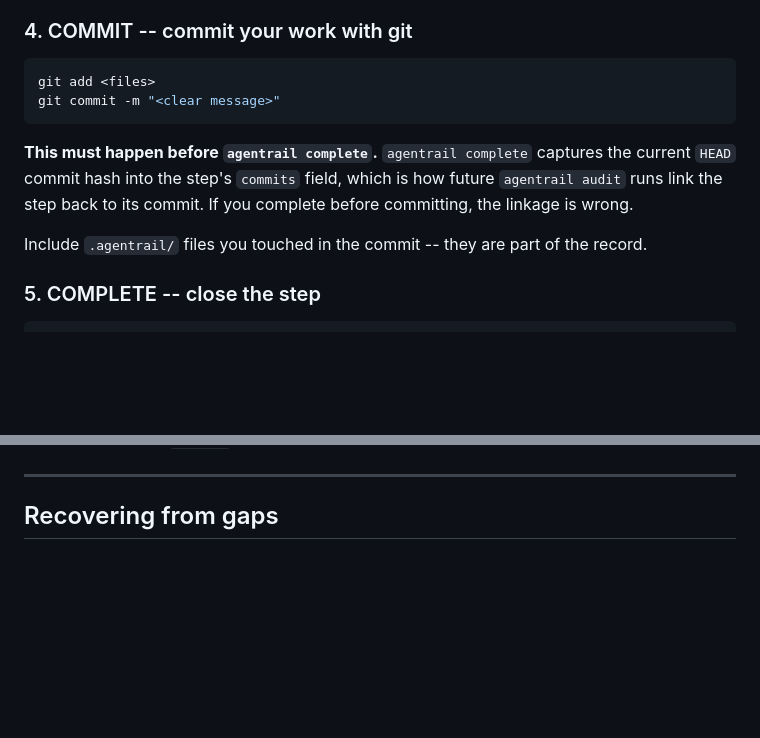
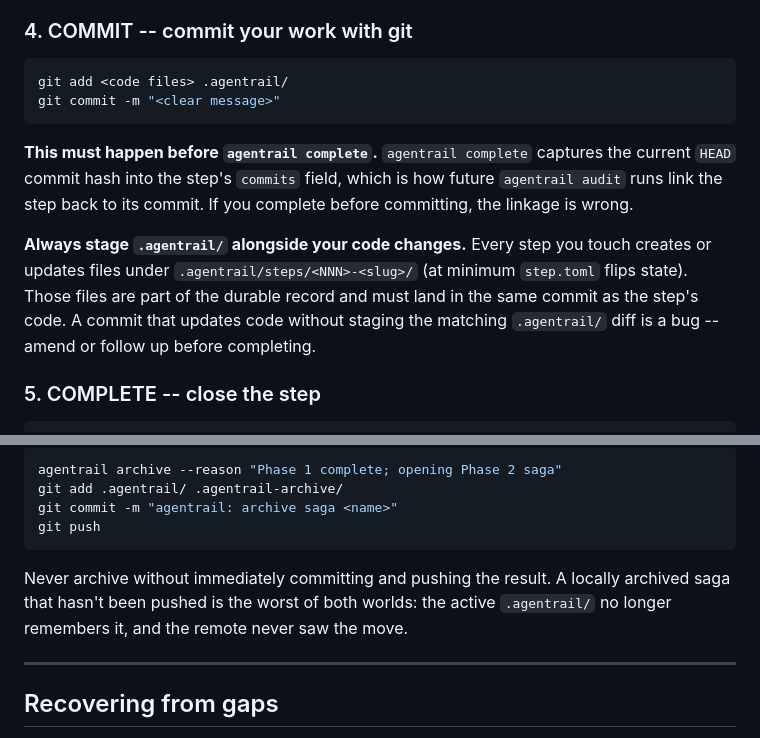
Before and after one commit to sw-cli-tools/sw-launcher, a Markdown page: CLAUDE.md, 2 parts joined by grey strips. GitHub-like rendering; blank space fills up the shorter version.

````diff
--- a/CLAUDE.md
+++ b/CLAUDE.md
@@ -53,7 +53,7 @@ This marks the step as `in-progress`. Required before doing work.
 ### 4. COMMIT -- commit your work with git
 
 ```bash
-git add <files>
+git add <code files> .agentrail/
 git commit -m "<clear message>"
 ```
 
@@ -62,8 +62,12 @@ captures the current `HEAD` commit hash into the step's `commits` field,
 which is how future `agentrail audit` runs link the step back to its
 commit. If you complete before committing, the linkage is wrong.
 
-Include `.agentrail/` files you touched in the commit -- they are part of
-the record.
+**Always stage `.agentrail/` alongside your code changes.** Every step
+you touch creates or updates files under `.agentrail/steps/<NNN>-<slug>/`
+(at minimum `step.toml` flips state). Those files are part of the
+durable record and must land in the same commit as the step's code.
+A commit that updates code without staging the matching `.agentrail/`
+diff is a bug -- amend or follow up before completing.
 
 ### 5. COMPLETE -- close the step
 
@@ -122,3 +170,14 @@ command can't link step to commit.
+```bash
+agentrail archive --reason "Phase 1 complete; opening Phase 2 saga"
+git add .agentrail/ .agentrail-archive/
+git commit -m "agentrail: archive saga <name>"
+git push
+```
+
+Never archive without immediately committing and pushing the result.
+A locally archived saga that hasn't been pushed is the worst of both
+worlds: the active `.agentrail/` no longer remembers it, and the
+remote never saw the move.
 
 ---
 
````
Also changed, not shown: other parts of CLAUDE.md (+53 -9 lines).
